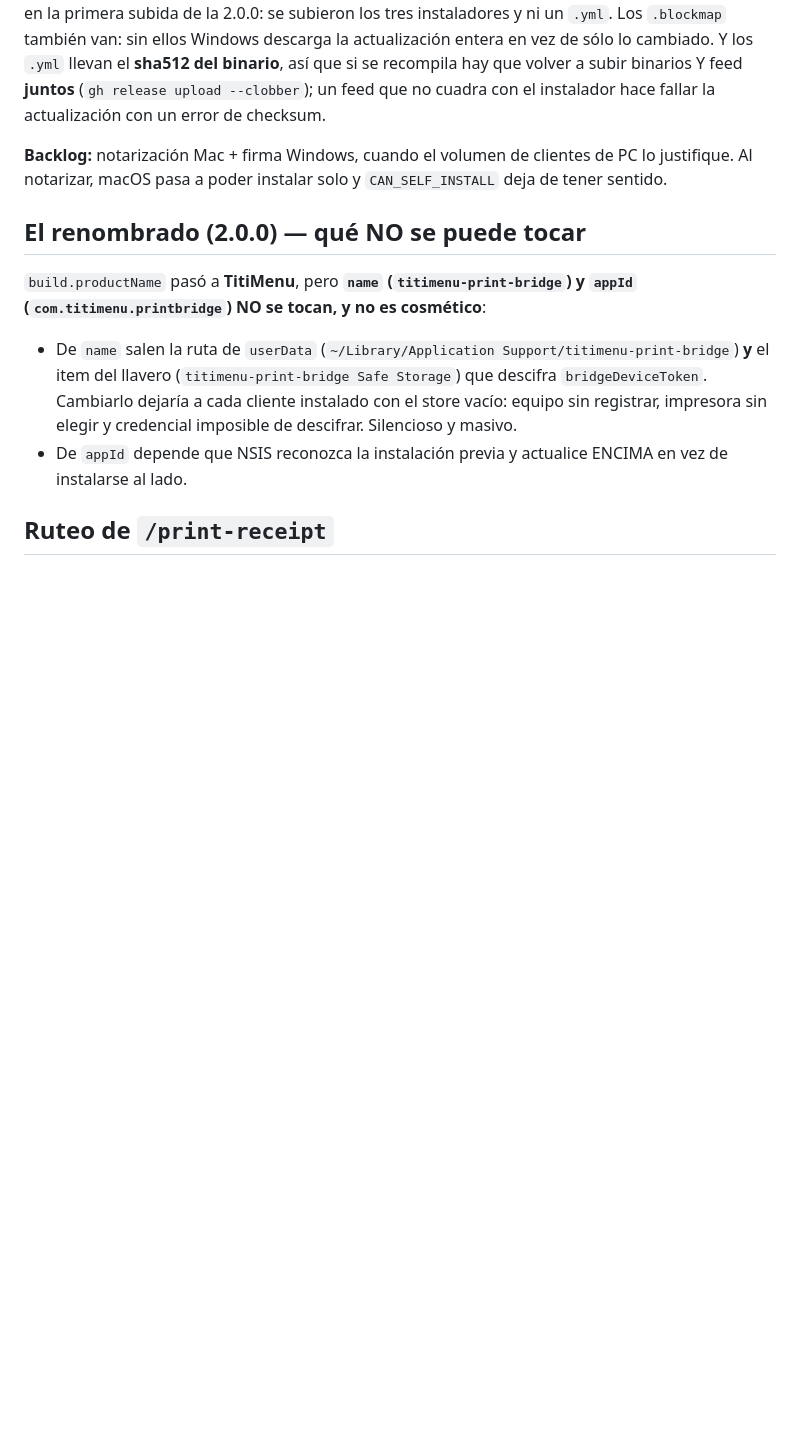
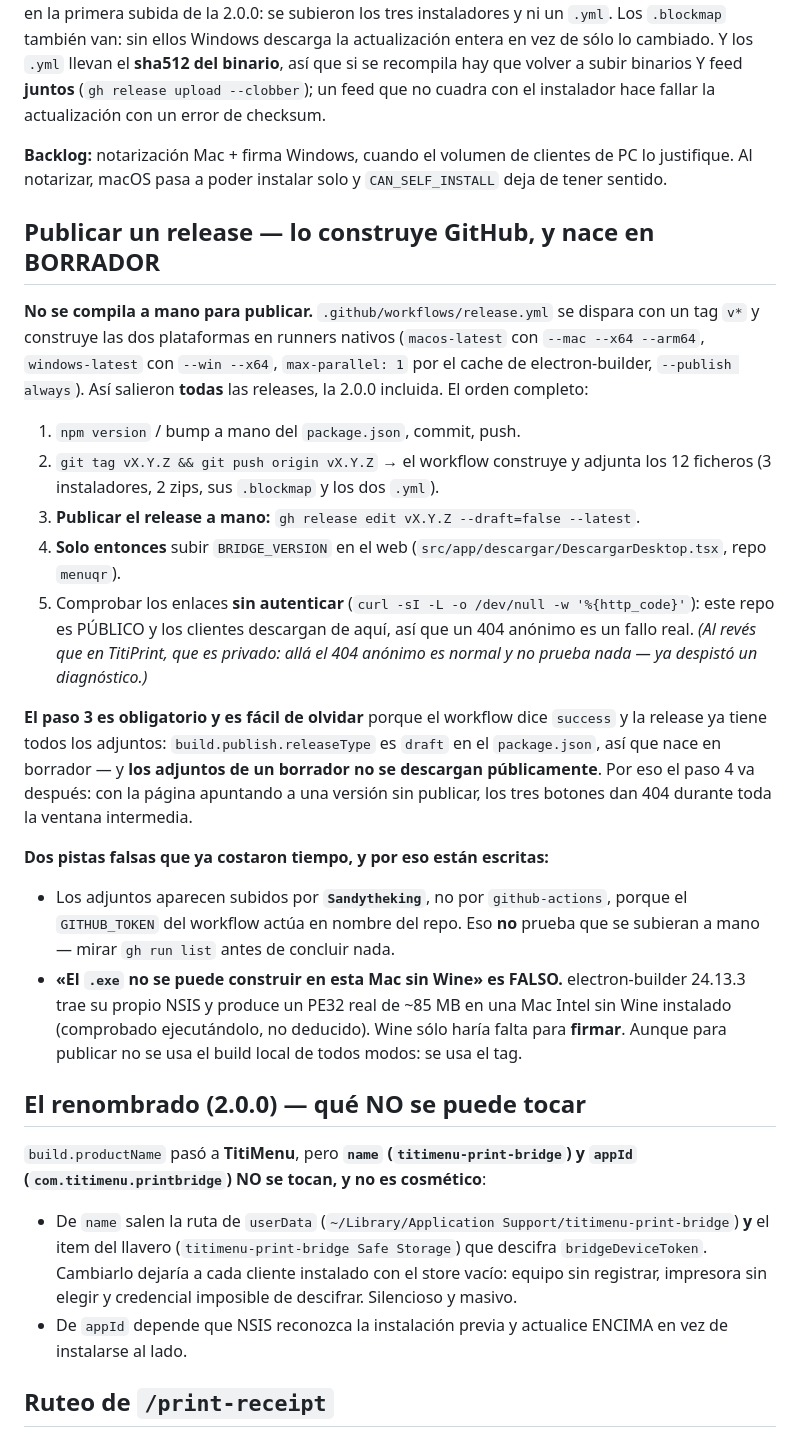
Before and after one commit to Sandytheking/titimenu-print, a Markdown page: CLAUDE.md, the part around the change. Rendered like a GitHub page; blank space fills up the shorter version.

Commit message:
docs: cómo se publica un release — lo construye un tag, y nace en borrador
Publicando la 2.1.0 concluí que el .exe no se podía construir en esta Mac sin
Wine, y me equivoqué en las dos mitades: el workflow ya existía y construye
Windows en un runner nativo (así salieron TODAS las releases, la 2.0.0
incluida), y además electron-builder sí produce el NSIS en macOS sin Wine
—comprobado ejecutándolo: un PE32 de 85 MB en una Mac Intel sin Wine—.

Lo que de verdad hay que recordar es el paso 3: la release nace en BORRADOR
por releaseType: draft, y los adjuntos de un borrador no se descargan
públicamente. El workflow dice success y los 12 ficheros están ahí, así que
parece terminado cuando no lo está — y BRIDGE_VERSION del web no puede moverse
hasta después, o los botones de /descargar dan 404.

Quedan anotadas también las dos pistas falsas: que los adjuntos aparezcan
subidos por Sandytheking no prueba que fueran a mano (es el GITHUB_TOKEN), y
que el 404 anónimo sí es un fallo real AQUÍ porque este repo es público, al
revés que en TitiPrint.

Co-Authored-By: Claude Opus 5 <noreply@anthropic.com>

```diff
--- a/CLAUDE.md
+++ b/CLAUDE.md
@@ -46,6 +46,39 @@ con el instalador hace fallar la actualización con un error de checksum.
 **Backlog:** notarización Mac + firma Windows, cuando el volumen de clientes de PC lo
 justifique. Al notarizar, macOS pasa a poder instalar solo y `CAN_SELF_INSTALL` deja de
 tener sentido.
+
+## Publicar un release — lo construye GitHub, y nace en BORRADOR
+**No se compila a mano para publicar.** `.github/workflows/release.yml` se dispara con un
+tag `v*` y construye las dos plataformas en runners nativos (`macos-latest` con
+`--mac --x64 --arm64`, `windows-latest` con `--win --x64`, `max-parallel: 1` por el cache de
+electron-builder, `--publish always`). Así salieron **todas** las releases, la 2.0.0
+incluida. El orden completo:
+
+1. `npm version` / bump a mano del `package.json`, commit, push.
+2. `git tag vX.Y.Z && git push origin vX.Y.Z` → el workflow construye y adjunta los 12
+   ficheros (3 instaladores, 2 zips, sus `.blockmap` y los dos `.yml`).
+3. **Publicar el release a mano:** `gh release edit vX.Y.Z --draft=false --latest`.
+4. **Solo entonces** subir `BRIDGE_VERSION` en el web
+   (`src/app/descargar/DescargarDesktop.tsx`, repo `menuqr`).
+5. Comprobar los enlaces **sin autenticar** (`curl -sI -L -o /dev/null -w '%{http_code}'`):
+   este repo es PÚBLICO y los clientes descargan de aquí, así que un 404 anónimo es un
+   fallo real. *(Al revés que en TitiPrint, que es privado: allá el 404 anónimo es normal
+   y no prueba nada — ya despistó un diagnóstico.)*
+
+**El paso 3 es obligatorio y es fácil de olvidar** porque el workflow dice `success` y la
+release ya tiene todos los adjuntos: `build.publish.releaseType` es `draft` en el
+`package.json`, así que nace en borrador — y **los adjuntos de un borrador no se descargan
+públicamente**. Por eso el paso 4 va después: con la página apuntando a una versión sin
+publicar, los tres botones dan 404 durante toda la ventana intermedia.
+
+**Dos pistas falsas que ya costaron tiempo, y por eso están escritas:**
+- Los adjuntos aparecen subidos por **`Sandytheking`**, no por `github-actions`, porque el
+  `GITHUB_TOKEN` del workflow actúa en nombre del repo. Eso **no** prueba que se subieran
+  a mano — mirar `gh run list` antes de concluir nada.
+- **«El `.exe` no se puede construir en esta Mac sin Wine» es FALSO.** electron-builder
+  24.13.3 trae su propio NSIS y produce un PE32 real de ~85 MB en una Mac Intel sin Wine
+  instalado (comprobado ejecutándolo, no deducido). Wine sólo haría falta para **firmar**.
+  Aunque para publicar no se usa el build local de todos modos: se usa el tag.
 
 ## El renombrado (2.0.0) — qué NO se puede tocar
 `build.productName` pasó a **TitiMenu**, pero **`name` (`titimenu-print-bridge`) y
```
